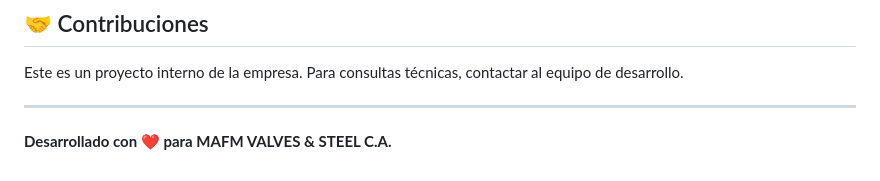
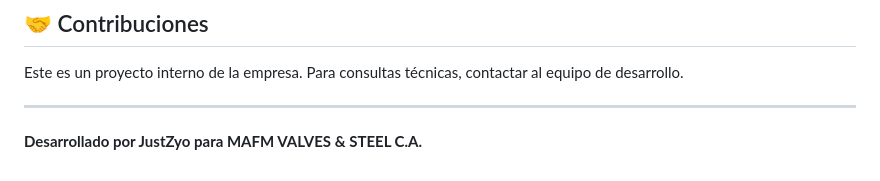
Before and after one commit to YatsuZyo/valvessteelpipes_paginaweb, a Markdown page: README.md, the part around the change. Drawn GitHub-style.

```diff
--- a/README.md
+++ b/README.md
@@ -153,4 +153,4 @@ Este es un proyecto interno de la empresa. Para consultas técnicas, contactar a
 
 ---
 
-**Desarrollado con ❤️ para MAFM VALVES & STEEL C.A.**
+**Desarrollado por JustZyo para MAFM VALVES & STEEL C.A.**
```
